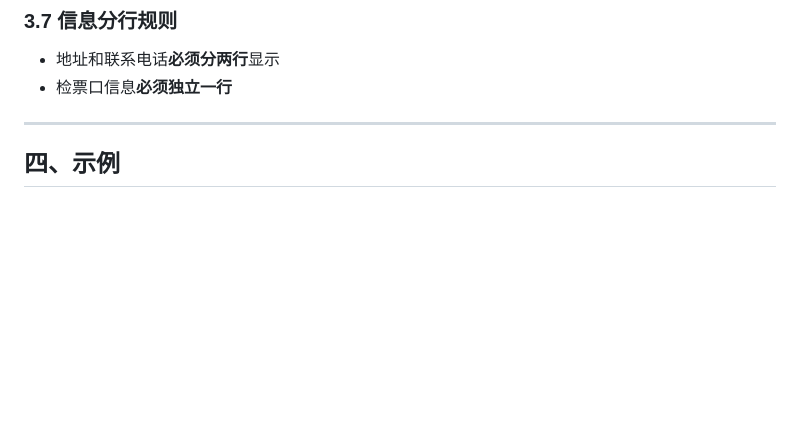
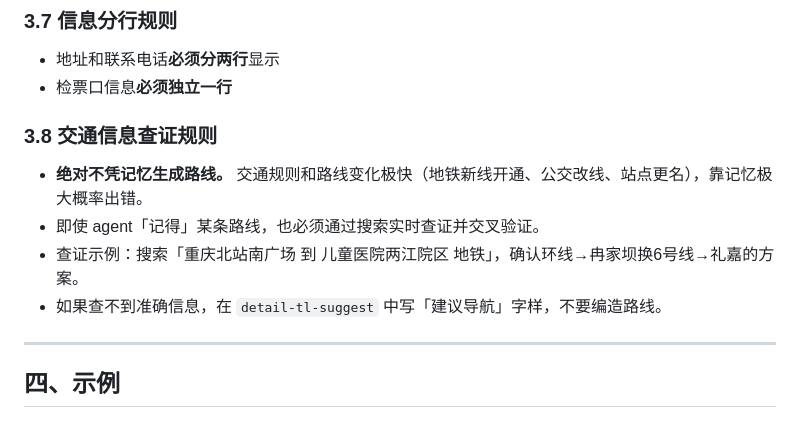
Before and after one commit to wangju8765/commander-dashboard, a Markdown page: EVENT_DETAIL_SPEC.md, the part around the change. Drawn GitHub-style; blank space fills up the shorter version.

```diff
--- a/EVENT_DETAIL_SPEC.md
+++ b/EVENT_DETAIL_SPEC.md
@@ -115,6 +115,13 @@
 
 - 地址和联系电话**必须分两行**显示
 - 检票口信息**必须独立一行**
+
+### 3.8 交通信息查证规则
+
+- **绝对不凭记忆生成路线。** 交通规则和路线变化极快（地铁新线开通、公交改线、站点更名），靠记忆极大概率出错。
+- 即使 agent「记得」某条路线，也必须通过搜索实时查证并交叉验证。
+- 查证示例：搜索「重庆北站南广场 到 儿童医院两江院区 地铁」，确认环线→冉家坝换6号线→礼嘉的方案。
+- 如果查不到准确信息，在 `detail-tl-suggest` 中写「建议导航」字样，不要编造路线。
 
 ---
 
```
